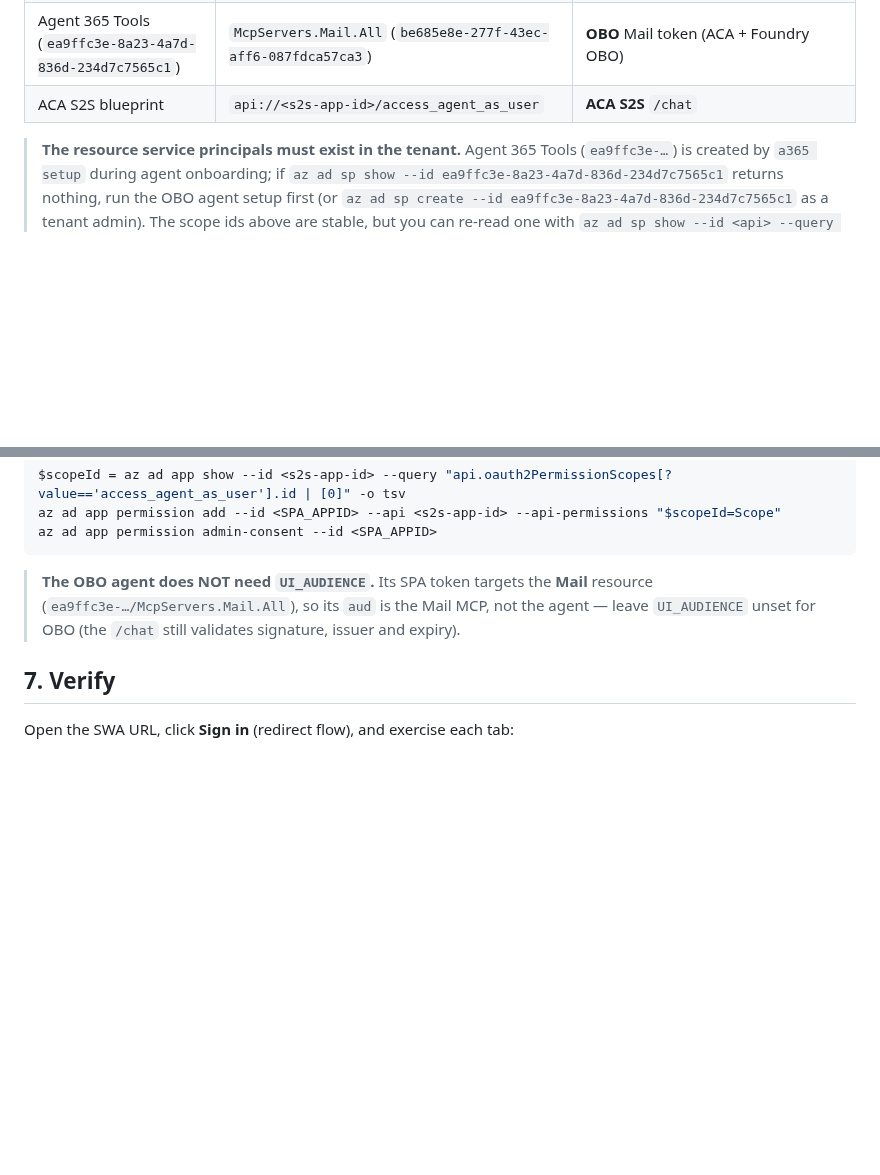
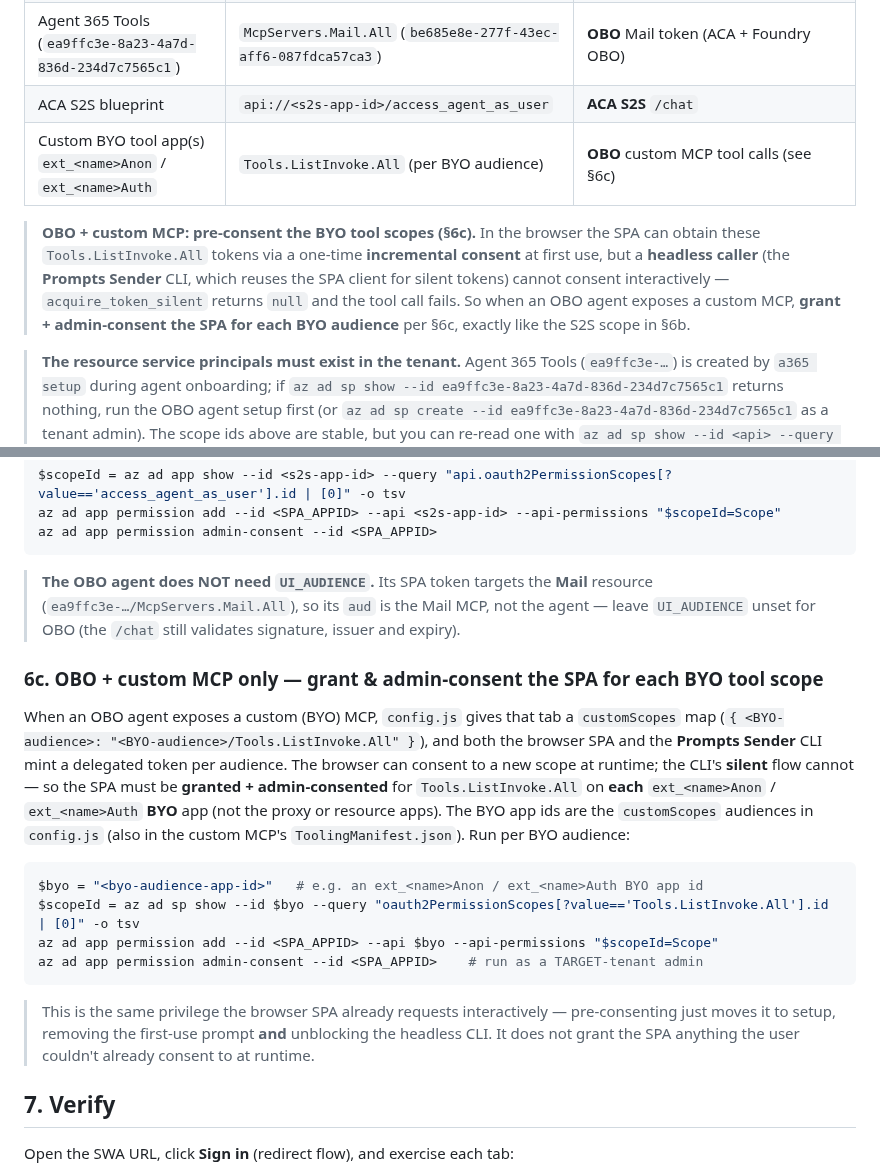
Before and after one commit to stefanpems/a365-lab-toolkit, a Markdown page: docs/setup-web-ui.md, 2 parts joined by grey strips. Drawn GitHub-style; blank space fills up the shorter version.

Commit message:
docs(web-ui): pre-consent SPA for custom BYO tool scopes (Tools.ListInvoke.All) so the Prompts Sender CLI silent flow works without runtime consent (new setup-web-ui §6c + skill cross-refs)

````diff
--- a/docs/setup-web-ui.md
+++ b/docs/setup-web-ui.md
@@ -93,6 +93,14 @@ hit "Need admin approval". Which ones depend on the agents you expose:
 | Azure Machine Learning Services (`18a66f5f-dbdf-4c17-9dd7-1634712a9cbe`) | `user_impersonation` (`1a7925b5-f871-417a-9b8b-303f9f29fa10`) | `https://ai.azure.com/.default` for **Foundry** agents |
 | Agent 365 Tools (`ea9ffc3e-8a23-4a7d-836d-234d7c7565c1`) | `McpServers.Mail.All` (`be685e8e-277f-43ec-aff6-087fdca57ca3`) | **OBO** Mail token (ACA + Foundry OBO) |
 | ACA S2S blueprint | `api://<s2s-app-id>/access_agent_as_user` | **ACA S2S** `/chat` |
+| Custom BYO tool app(s) `ext_<name>Anon` / `ext_<name>Auth` | `Tools.ListInvoke.All` (per BYO audience) | **OBO** custom MCP tool calls (see §6c) |
+
+> **OBO + custom MCP: pre-consent the BYO tool scopes (§6c).** In the browser the SPA can obtain
+> these `Tools.ListInvoke.All` tokens via a one-time **incremental consent** at first use, but a
+> **headless caller** (the **Prompts Sender** CLI, which reuses the SPA client for silent tokens)
+> cannot consent interactively — `acquire_token_silent` returns `null` and the tool call fails. So
+> when an OBO agent exposes a custom MCP, **grant + admin-consent the SPA for each BYO audience** per
+> §6c, exactly like the S2S scope in §6b.
 
 > **The resource service principals must exist in the tenant.** Agent 365 Tools
 > (`ea9ffc3e-…`) is created by `a365 setup` during agent onboarding; if
@@ -292,6 +300,27 @@ az ad app permission admin-consent --id <SPA_APPID>
 > (`ea9ffc3e-…/McpServers.Mail.All`), so its `aud` is the Mail MCP, not the agent — leave
 > `UI_AUDIENCE` unset for OBO (the `/chat` still validates signature, issuer and expiry).
 
+### 6c. OBO + custom MCP only — grant & admin-consent the SPA for each BYO tool scope
+
+When an OBO agent exposes a custom (BYO) MCP, `config.js` gives that tab a `customScopes` map
+(`{ <BYO-audience>: "<BYO-audience>/Tools.ListInvoke.All" }`), and both the browser SPA and the
+**Prompts Sender** CLI mint a delegated token per audience. The browser can consent to a new scope
+at runtime; the CLI's **silent** flow cannot — so the SPA must be **granted + admin-consented** for
+`Tools.ListInvoke.All` on **each** `ext_<name>Anon` / `ext_<name>Auth` **BYO** app (not the proxy or
+resource apps). The BYO app ids are the `customScopes` audiences in `config.js` (also in the custom
+MCP's `ToolingManifest.json`). Run per BYO audience:
+
+```powershell
+$byo = "<byo-audience-app-id>"   # e.g. an ext_<name>Anon / ext_<name>Auth BYO app id
+$scopeId = az ad sp show --id $byo --query "oauth2PermissionScopes[?value=='Tools.ListInvoke.All'].id | [0]" -o tsv
+az ad app permission add --id <SPA_APPID> --api $byo --api-permissions "$scopeId=Scope"
+az ad app permission admin-consent --id <SPA_APPID>    # run as a TARGET-tenant admin
+```
+
+> This is the same privilege the browser SPA already requests interactively — pre-consenting just
+> moves it to setup, removing the first-use prompt **and** unblocking the headless CLI. It does not
+> grant the SPA anything the user couldn't already consent to at runtime.
+
 ## 7. Verify
 
 Open the SWA URL, click **Sign in** (redirect flow), and exercise each tab:
````
Also changed, not shown: 2 other files.
